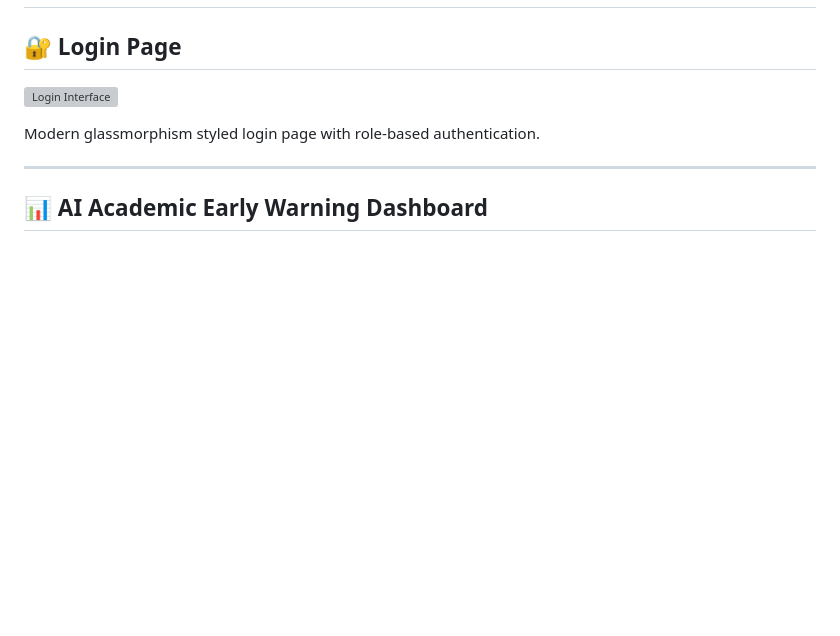
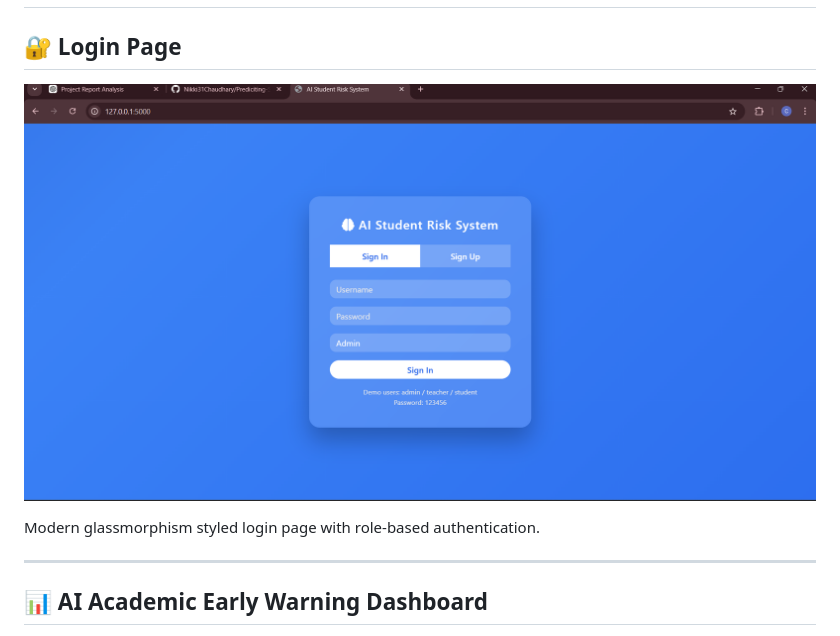
Before and after one commit to Nikki31Chaudhary/Prediciting-Student-Performance, a Markdown page: README.md, the part around the change. Rendered like a GitHub page; blank space fills up the shorter version; grey boxes are pictures that could not be loaded.

```diff
--- a/README.md
+++ b/README.md
@@ -203,7 +203,7 @@ Interactive Web Dashboard
 
 ## 🔐 Login Page
 
-![Login Interface](screenshots/login.png)
+![Login Interface](https://github.com/Nikki31Chaudhary/Prediciting-Student-Performance/blob/0b9f43504f0c04751043830eae32452d3471665c/Screenshot%202026-03-11%20112238.png)
 
 Modern glassmorphism styled login page with role-based authentication.
 
```
